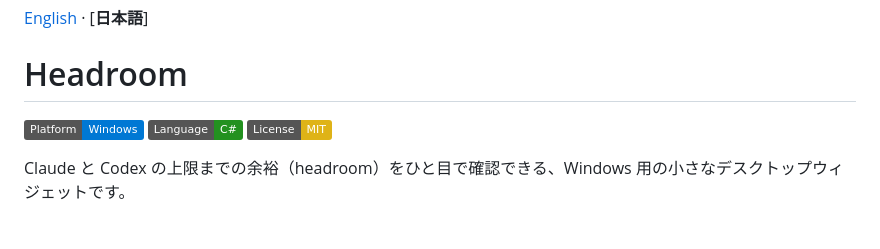
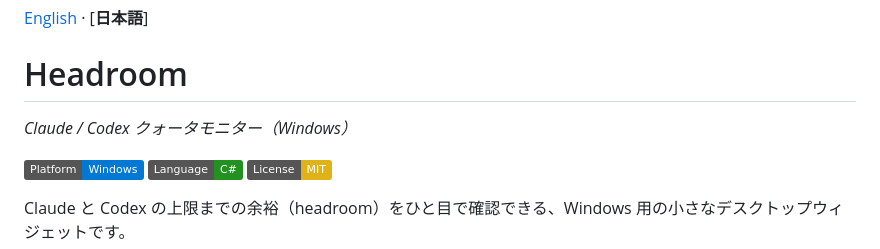
Before and after one commit to tesuheee/headroom, a Markdown page: README.ja.md, the part around the change. GitHub-like rendering; badges without logos; blank space fills up the shorter version.

Commit message:
Add subtitle to README (Claude & Codex quota monitor)
https://claude.ai/code/session_01EhD7NWK7c4xc3K7sjWoxDb

```diff
--- a/README.ja.md
+++ b/README.ja.md
@@ -1,6 +1,8 @@
 [English](README.md) · [**日本語**]
 
 # Headroom
+
+*Claude / Codex クォータモニター（Windows）*
 
 [![Platform](https://img.shields.io/badge/Platform-Windows-0078D4)](https://github.com/tesuheee/headroom)
 [![Language](https://img.shields.io/badge/Language-C%23-239120)](https://learn.microsoft.com/dotnet/csharp/)
```
Also changed, not shown: README.md (+2 -0 lines).
